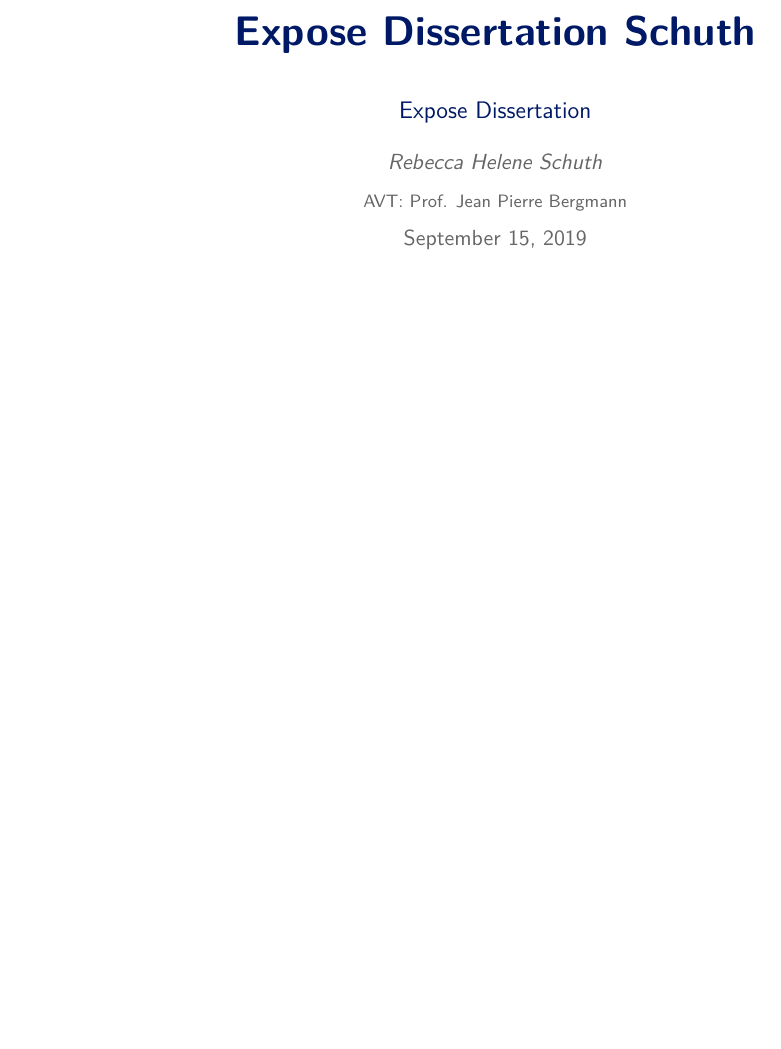
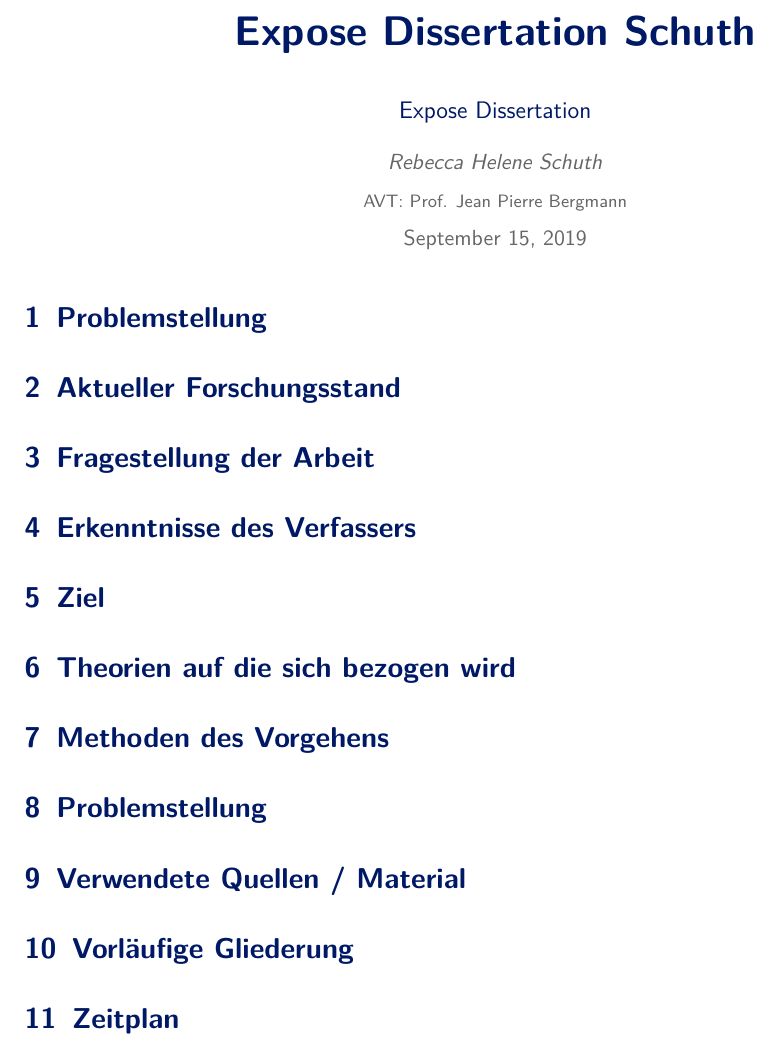
Before and after one commit to skaliz/diss-expose, a LaTeX document (latex/expose.tex): part of page 1 of 2, cut so that both start at the same text, the shorter picture padded with empty space. Compiled offline with pdfLaTeX.

Commit message:
Ueberschriften erstellt

```diff
--- a/latex/expose.tex
+++ b/latex/expose.tex
@@ -19,6 +19,20 @@
 \begin{document}
 % create the title
 \maketitle
+
+
+\section{Problemstellung}
+\section{Aktueller Forschungsstand}
+\section{Fragestellung der Arbeit}
+\section{Erkenntnisse des Verfassers}
+\section{Ziel}
+\section{Theorien auf die sich bezogen wird}
+\section{Methoden des Vorgehens}
+\section{Problemstellung}
+\section{Verwendete Quellen / Material}
+\section{Vorläufige Gliederung}
+\section{Zeitplan}
+
 
 %
 % \section{Introduction}
```
